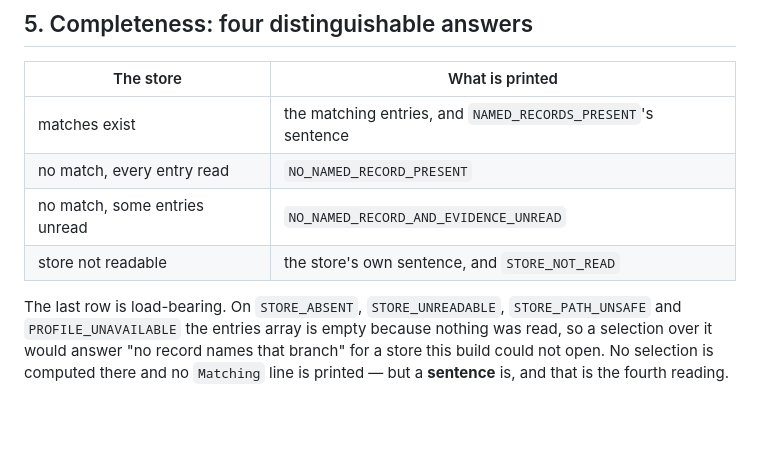
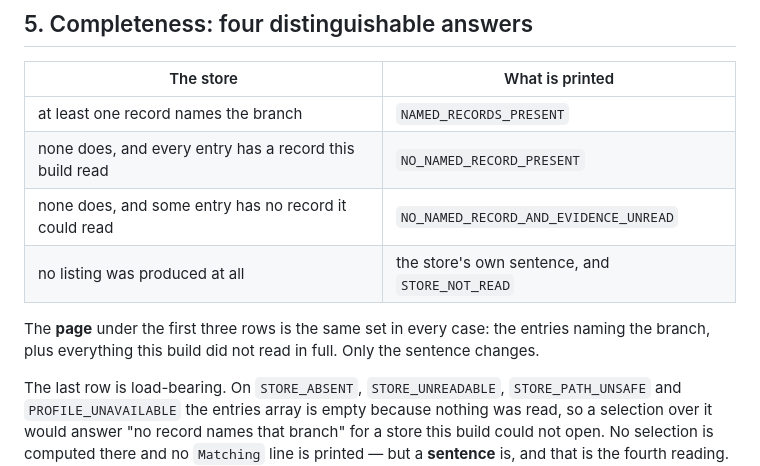
Before and after one commit to M4XD4B0ZZ/AgentOrchestrator, a Markdown page: docs/decisions/2026-08-27-adr-publication-branch-lookup.md, the part around the change. Rendered like a GitHub page; blank space fills up the shorter version.

Commit message:
Slice 17 ADR: the completeness table, corrected for what the page shows
The table's first row said a match prints "the matching entries", which stopped
being the whole truth when the blocker fix put everything not read in full on the
page too. The four rows now name what changes - the sentence - and the paragraph
under them names what does not: the same set of entries every time.

Co-Authored-By: Claude Opus 5 <noreply@anthropic.com>
Claude-Session: https://claude.ai/code/session_01JBHNbftA4GhFDhfsHVogr6

```diff
--- a/docs/decisions/2026-08-27-adr-publication-branch-lookup.md
+++ b/docs/decisions/2026-08-27-adr-publication-branch-lookup.md
@@ -198,10 +198,14 @@ binding is an integrity statement and never an authentication one.
 
 | The store | What is printed |
 | --- | --- |
-| matches exist | the matching entries, and `NAMED_RECORDS_PRESENT`'s sentence |
-| no match, every entry read | `NO_NAMED_RECORD_PRESENT` |
-| no match, some entries unread | `NO_NAMED_RECORD_AND_EVIDENCE_UNREAD` |
-| store not readable | the store's own sentence, and `STORE_NOT_READ` |
+| at least one record names the branch | `NAMED_RECORDS_PRESENT` |
+| none does, and every entry has a record this build read | `NO_NAMED_RECORD_PRESENT` |
+| none does, and some entry has no record it could read | `NO_NAMED_RECORD_AND_EVIDENCE_UNREAD` |
+| no listing was produced at all | the store's own sentence, and `STORE_NOT_READ` |
+
+The **page** under the first three rows is the same set in every case: the
+entries naming the branch, plus everything this build did not read in full. Only
+the sentence changes.
 
 The last row is load-bearing. On `STORE_ABSENT`, `STORE_UNREADABLE`,
 `STORE_PATH_UNSAFE` and `PROFILE_UNAVAILABLE` the entries array is empty because
```
